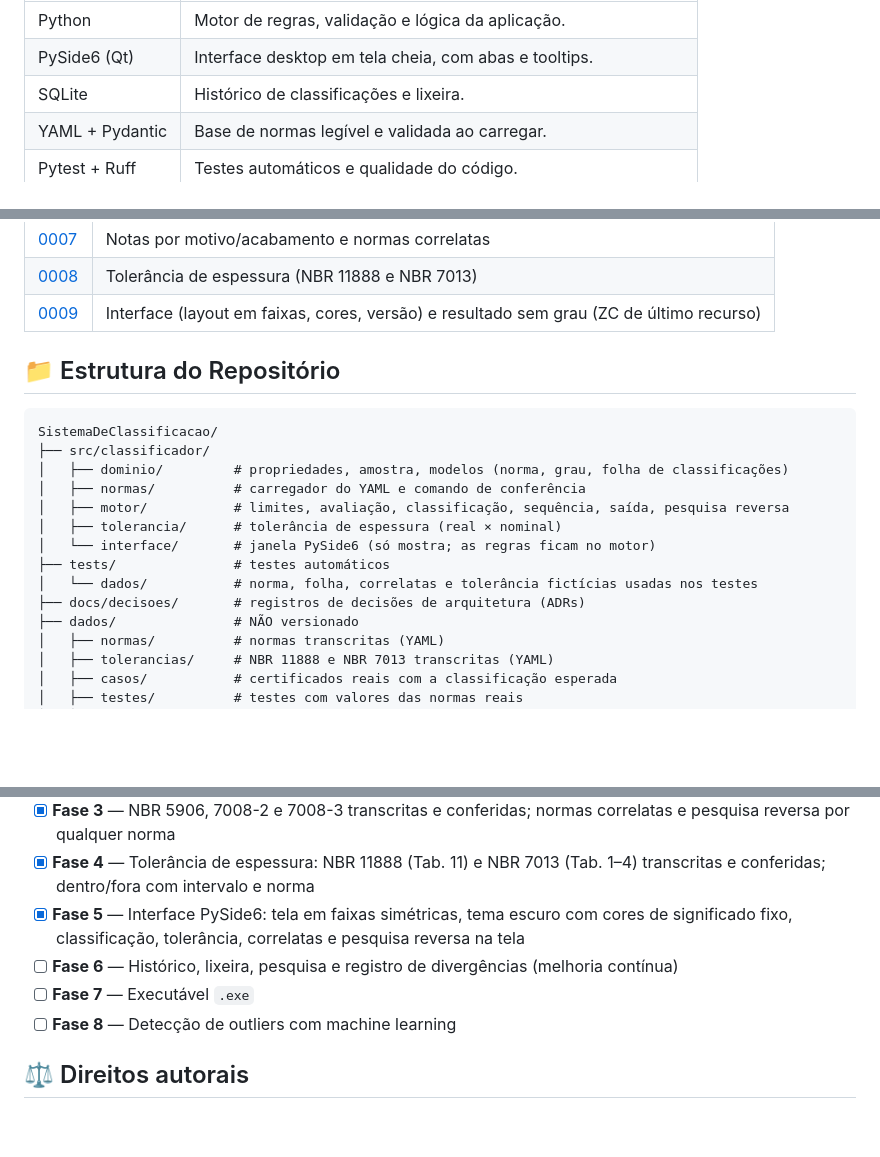
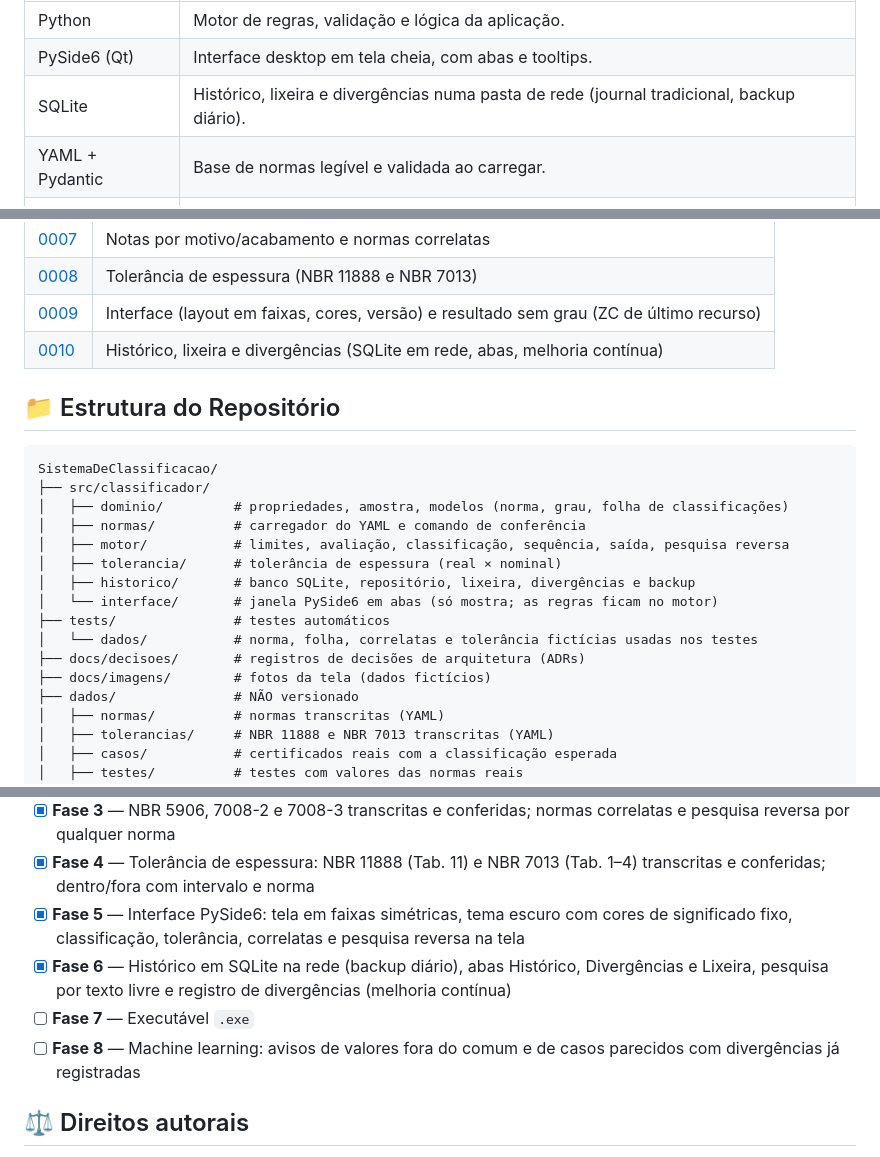
Before and after one commit to jcesarmph-ui/SistemaDeClassificacao, a Markdown page: README.md, 3 parts joined by grey strips. GitHub-like rendering; folded sections open; blank space fills up the shorter version.

```diff
--- a/README.md
+++ b/README.md
@@ -215,7 +261,7 @@ nbr-exemplo.yaml, linha 8 (graus → 1 → limites → LE): mínimo (280) maior
 |---|---|
 | Python | Motor de regras, validação e lógica da aplicação. |
 | PySide6 (Qt) | Interface desktop em tela cheia, com abas e tooltips. |
-| SQLite | Histórico de classificações e lixeira. |
+| SQLite | Histórico, lixeira e divergências numa pasta de rede (journal tradicional, backup diário). |
 | YAML + Pydantic | Base de normas legível e validada ao carregar. |
 | Pytest + Ruff | Testes automáticos e qualidade do código. |
 | PyInstaller | Geração do executável `.exe` para Windows. |
@@ -236,6 +282,7 @@ nbr-exemplo.yaml, linha 8 (graus → 1 → limites → LE): mínimo (280) maior
 | [0007](docs/decisoes/0007-notas-por-motivo-e-correlatas.md) | Notas por motivo/acabamento e normas correlatas |
 | [0008](docs/decisoes/0008-tolerancia-de-espessura.md) | Tolerância de espessura (NBR 11888 e NBR 7013) |
 | [0009](docs/decisoes/0009-interface-e-resultado-sem-grau.md) | Interface (layout em faixas, cores, versão) e resultado sem grau (ZC de último recurso) |
+| [0010](docs/decisoes/0010-historico-lixeira-e-divergencias.md) | Histórico, lixeira e divergências (SQLite em rede, abas, melhoria contínua) |
 
 </details>
 
@@ -248,10 +295,12 @@ SistemaDeClassificacao/
 │   ├── normas/          # carregador do YAML e comando de conferência
 │   ├── motor/           # limites, avaliação, classificação, sequência, saída, pesquisa reversa
 │   ├── tolerancia/      # tolerância de espessura (real × nominal)
-│   └── interface/       # janela PySide6 (só mostra; as regras ficam no motor)
+│   ├── historico/       # banco SQLite, repositório, lixeira, divergências e backup
+│   └── interface/       # janela PySide6 em abas (só mostra; as regras ficam no motor)
 ├── tests/               # testes automáticos
 │   └── dados/           # norma, folha, correlatas e tolerância fictícias usadas nos testes
 ├── docs/decisoes/       # registros de decisões de arquitetura (ADRs)
+├── docs/imagens/        # fotos da tela (dados fictícios)
 ├── dados/               # NÃO versionado
 │   ├── normas/          # normas transcritas (YAML)
 │   ├── tolerancias/     # NBR 11888 e NBR 7013 transcritas (YAML)
@@ -276,9 +325,11 @@ SistemaDeClassificacao/
   conferidas; dentro/fora com intervalo e norma
 - [x] **Fase 5** — Interface PySide6: tela em faixas simétricas, tema escuro com cores de significado
   fixo, classificação, tolerância, correlatas e pesquisa reversa na tela
-- [ ] **Fase 6** — Histórico, lixeira, pesquisa e registro de divergências (melhoria contínua)
+- [x] **Fase 6** — Histórico em SQLite na rede (backup diário), abas Histórico, Divergências e
+  Lixeira, pesquisa por texto livre e registro de divergências (melhoria contínua)
 - [ ] **Fase 7** — Executável `.exe`
-- [ ] **Fase 8** — Detecção de outliers com machine learning
+- [ ] **Fase 8** — Machine learning: avisos de valores fora do comum e de casos parecidos com
+  divergências já registradas
 
 ## ⚖️ Direitos autorais
 
```
Also changed, not shown: other parts of README.md (+52 -6 lines), CLAUDE.md (+3 -3 lines), docs/decisoes/0010-historico-lixeira-e-divergencias.md (added, +88 -0 lines), docs/imagens/divergencias.png (added), docs/imagens/historico.png (added).
